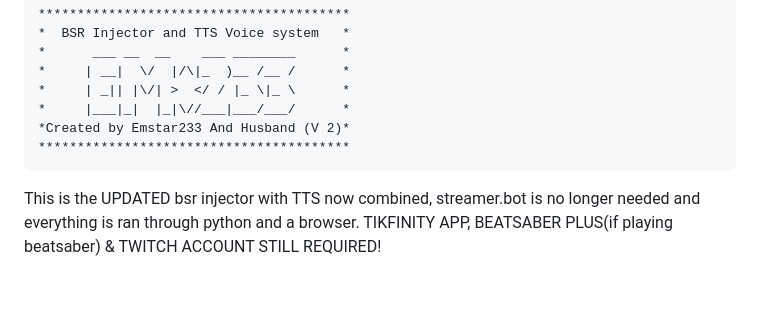
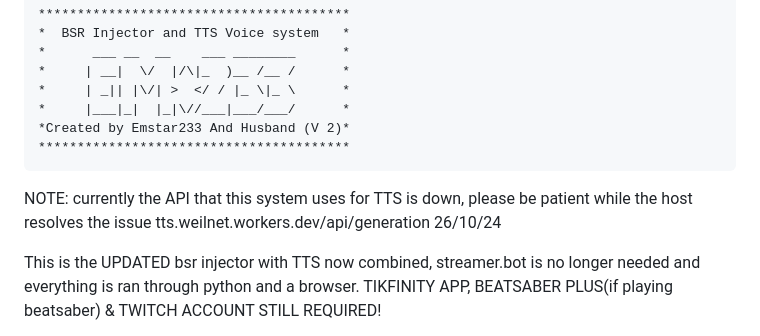
Before and after one commit to Panther-Dust22/TikTok-Live-TTS-BSR-Injector, a Markdown page: README.md, the part around the change. Rendered like a GitHub page; blank space fills up the shorter version.

````diff
--- a/README.md
+++ b/README.md
@@ -8,6 +8,10 @@
 *Created by Emstar233 And Husband (V 2)*
 ****************************************
 ```
+
+NOTE: currently the API that this system uses for TTS is down, please be patient while the host resolves the issue tts.weilnet.workers.dev/api/generation 26/10/24
+
+
 This is the UPDATED bsr injector with TTS now combined, streamer.bot is no longer needed and everything is ran through python and a browser. TIKFINITY APP, BEATSABER PLUS(if playing beatsaber) & TWITCH ACCOUNT STILL REQUIRED!
 
 #1 Run the "Setup" file this will install Python, once complete click close on the python window and some more black windows will flash up, wait for them to finish, this is just installing extra bits needed to make this system work
````
